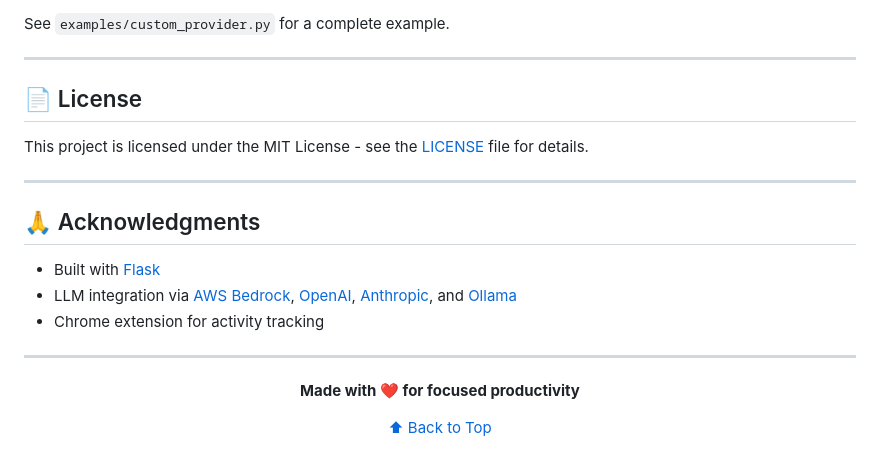
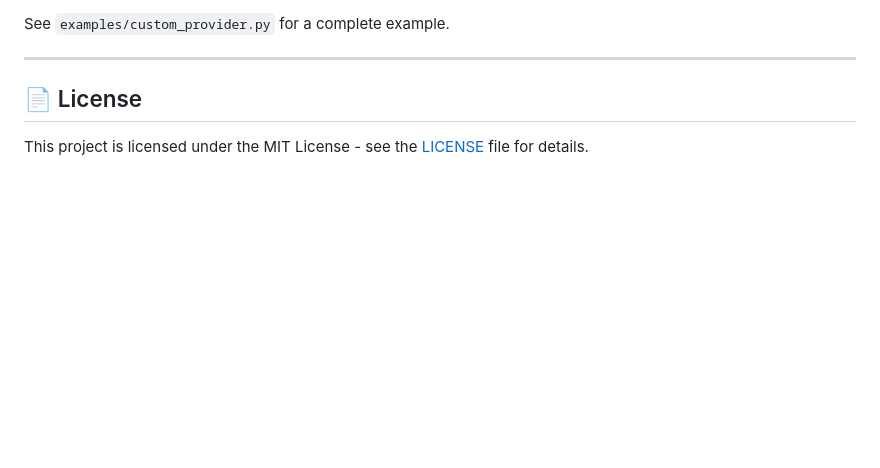
Before and after one commit to ganeshkumarm1/DriftWatcher, a Markdown page: README.md, the part around the change. GitHub-like rendering; blank space fills up the shorter version.

Commit message:
[MINOR] Removed Acknowledgements from readme

```diff
--- a/README.md
+++ b/README.md
@@ -759,21 +759,3 @@ See `examples/custom_provider.py` for a complete example.
 ## 📄 License
 
 This project is licensed under the MIT License - see the [LICENSE](LICENSE) file for details.
-
----
-
-## 🙏 Acknowledgments
-
-- Built with [Flask](https://flask.palletsprojects.com/)
-- LLM integration via [AWS Bedrock](https://aws.amazon.com/bedrock/), [OpenAI](https://openai.com/), [Anthropic](https://anthropic.com/), and [Ollama](https://ollama.ai/)
-- Chrome extension for activity tracking
-
----
-
-<div align="center">
-
-**Made with ❤️ for focused productivity**
-
-[⬆ Back to Top](#-drift-watcher)
-
-</div>
```
